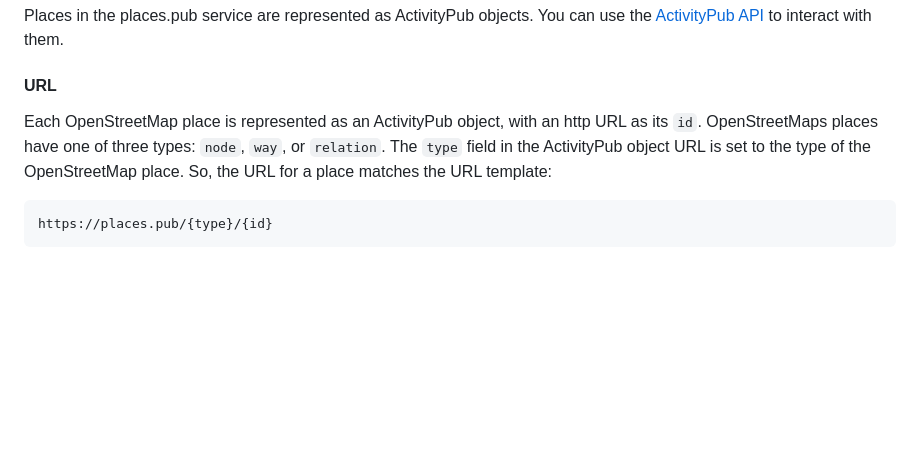
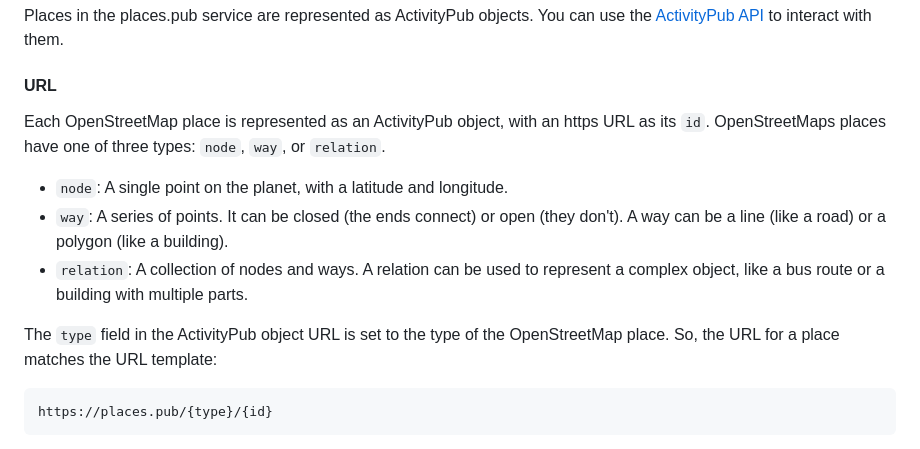
Before and after one commit to social-web-foundation/places.pub, a Markdown page: README.md, the part around the change. Drawn GitHub-style; blank space fills up the shorter version.

Commit message:
doc: explain node, way, relation

````diff
--- a/README.md
+++ b/README.md
@@ -37,7 +37,13 @@ Places in the places.pub service are represented as ActivityPub objects. You can
 
 #### URL
 
-Each OpenStreetMap place is represented as an ActivityPub object, with an http URL as its `id`. OpenStreetMaps places have one of three types: `node`, `way`, or `relation`. The `type` field in the ActivityPub object URL is set to the type of the OpenStreetMap place. So, the URL for a place matches the URL template:
+Each OpenStreetMap place is represented as an ActivityPub object, with an https URL as its `id`. OpenStreetMaps places have one of three types: `node`, `way`, or `relation`.
+
+- `node`: A single point on the planet, with a latitude and longitude.
+- `way`: A series of points. It can be closed (the ends connect) or open (they don't). A way can be a line (like a road) or a polygon (like a building).
+- `relation`: A collection of nodes and ways. A relation can be used to represent a complex object, like a bus route or a building with multiple parts.
+
+The `type` field in the ActivityPub object URL is set to the type of the OpenStreetMap place. So, the URL for a place matches the URL template:
 
 ```
 https://places.pub/{type}/{id}
````
